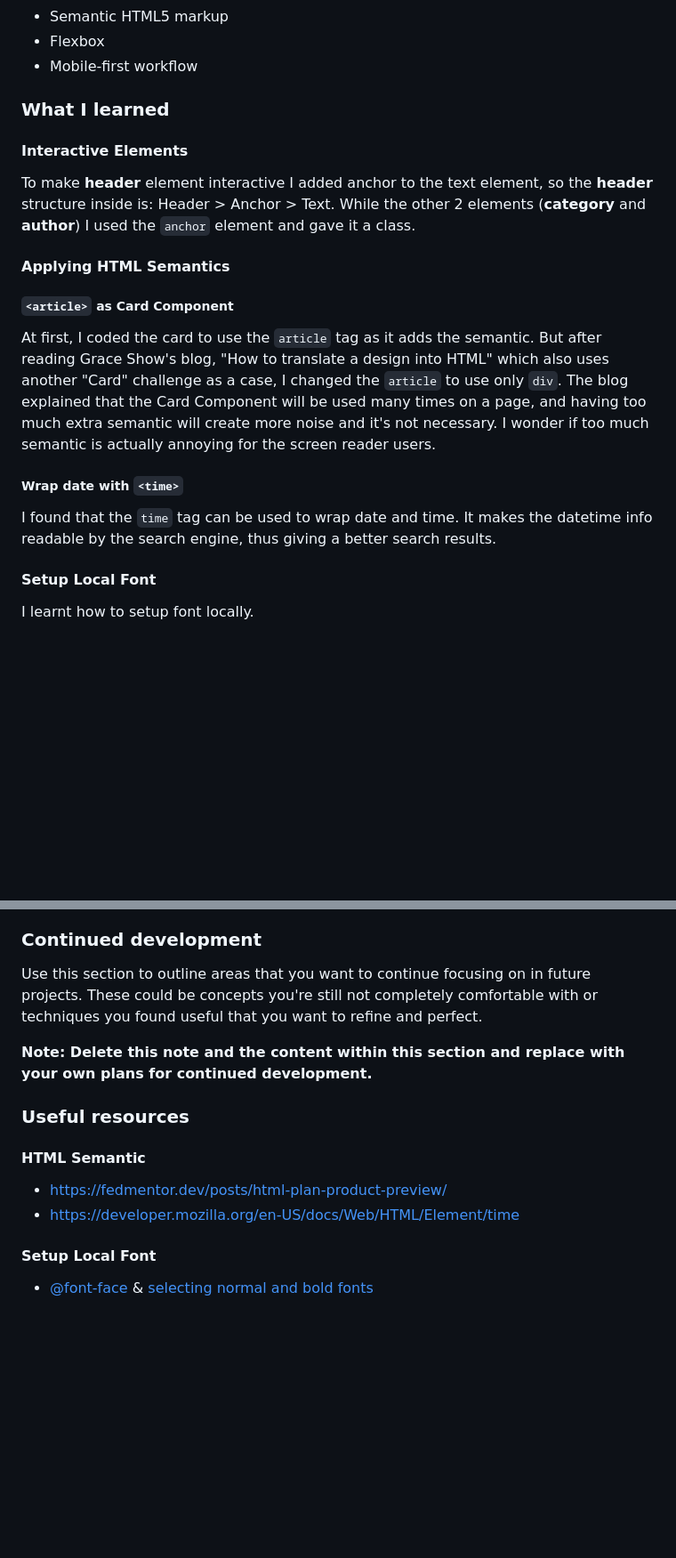
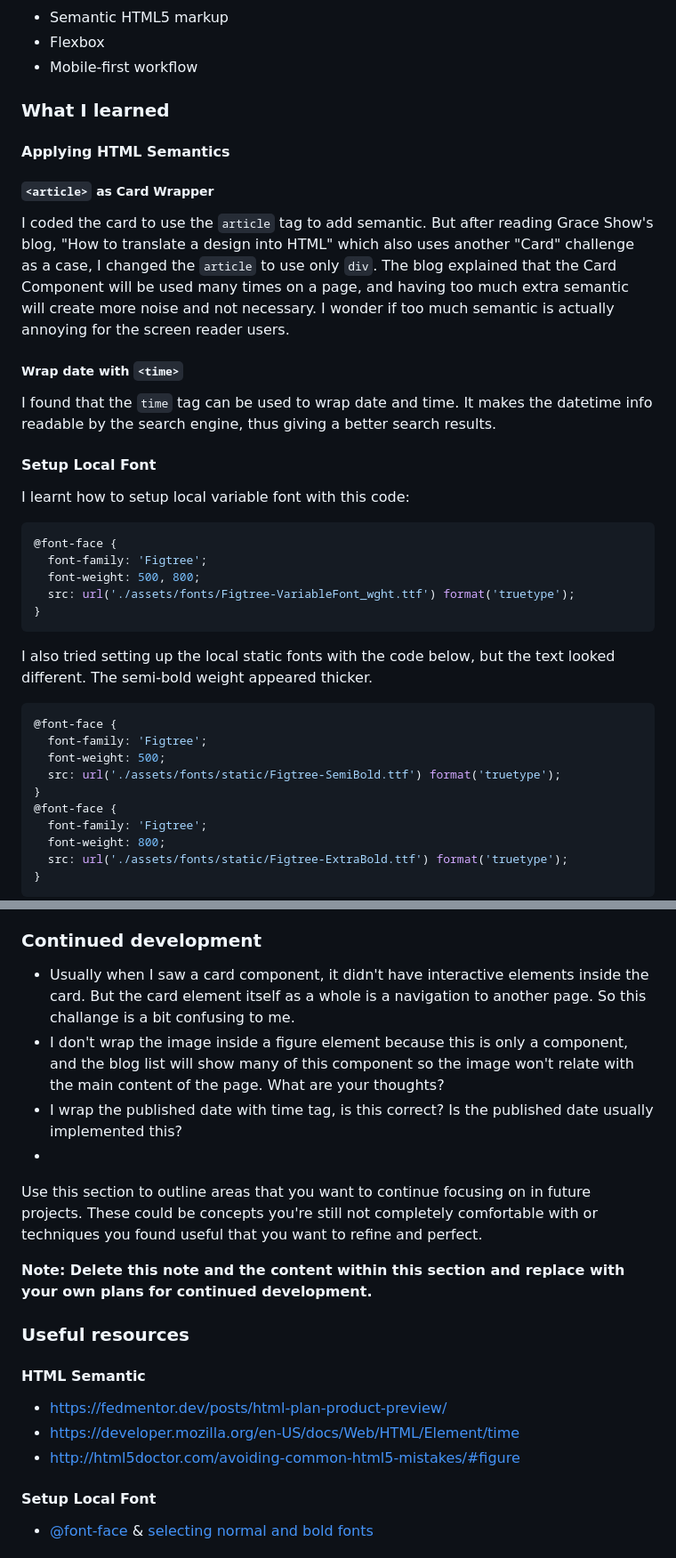
Before and after one commit to finkusuma-dev/frontendmenter-blog-preview-card, a Markdown page: README.md, 2 parts joined by grey strips. Shown: that part at 89% size. Drawn GitHub-style; blank space fills up the shorter version.

````diff
--- a/README.md
+++ b/README.md
@@ -56,15 +55,11 @@ Users should be able to:
 
 ### What I learned
 
-#### Interactive Elements
-
-To make **header** element interactive I added anchor to the text element, so the **header** structure inside is: Header > Anchor > Text. While the other 2 elements (**category** and **author**) I used the `anchor` element and gave it a class.
-
 #### Applying HTML Semantics
 
-##### `<article>` as Card Component
+##### `<article>` as Card Wrapper
 
-At first, I coded the card to use the `article` tag as it adds the semantic. But after reading Grace Show's blog, "How to translate a design into HTML" which also uses another "Card" challenge as a case, I changed the `article` to use only `div`. The blog explained that the Card Component will be used many times on a page, and having too much extra semantic will create more noise and it's not necessary. I wonder if too much semantic is actually annoying for the screen reader users.
+I coded the card to use the `article` tag to add semantic. But after reading Grace Show's blog, "How to translate a design into HTML" which also uses another "Card" challenge as a case, I changed the `article` to use only `div`. The blog explained that the Card Component will be used many times on a page, and having too much extra semantic will create more noise and not necessary. I wonder if too much semantic is actually annoying for the screen reader users.
 
 ##### Wrap date with `<time>`
 
@@ -72,4 +67,28 @@ I found that the `time` tag can be used to wrap date and time. It makes the date
 
 #### Setup Local Font
 
-I learnt how to setup font locally.
+I learnt how to setup local variable font with this code:
+
+```css
+@font-face {
+  font-family: 'Figtree';
+  font-weight: 500, 800;
+  src: url('./assets/fonts/Figtree-VariableFont_wght.ttf') format('truetype');
+}
+```
+
+I also tried setting up the local static fonts with the code below, but the text looked different. The semi-bold weight appeared thicker.
+
+```css
+@font-face {
+  font-family: 'Figtree';
+  font-weight: 500;
+  src: url('./assets/fonts/static/Figtree-SemiBold.ttf') format('truetype');
+}
+@font-face {
+  font-family: 'Figtree';
+  font-weight: 800;
+  src: url('./assets/fonts/static/Figtree-ExtraBold.ttf') format('truetype');
+}
+```
+
@@ -95,6 +119,11 @@ Also I added `padding`, so there are spaces on the left and right sides. Look ne
 - The element dimensions that is shown when we hover on Inspector tab is affected by the Operating System Display Scale. For example, on the design the element's width is 200px. On OS that has display scale 125%, using inspector we will see it's width is not exactly 200px but 200px. To make thing normal scale the page to 80%.
 
 ### Continued development
+
+- Usually when I saw a card component, it didn't have interactive elements inside the card. But the card element itself as a whole is a navigation to another page. So this challange is a bit confusing to me.
+- I don't wrap the image inside a figure element because this is only a component, and the blog list will show many of this component so the image won't relate with the main content of the page. What are your thoughts?
+- I wrap the published date with time tag, is this correct? Is the published date usually implemented this?
+-
 
 Use this section to outline areas that you want to continue focusing on in future projects. These could be concepts you're still not completely comfortable with or techniques you found useful that you want to refine and perfect.
 
@@ -106,6 +135,7 @@ Use this section to outline areas that you want to continue focusing on in futur
 
 - https://fedmentor.dev/posts/html-plan-product-preview/
 - https://developer.mozilla.org/en-US/docs/Web/HTML/Element/time
+- http://html5doctor.com/avoiding-common-html5-mistakes/#figure
 
 #### Setup Local Font
 
````
Also changed, not shown: other parts of README.md (+7 -3 lines), _docs/compare_fonts.jpg (added), _docs/static_fonts.jpg (added).
